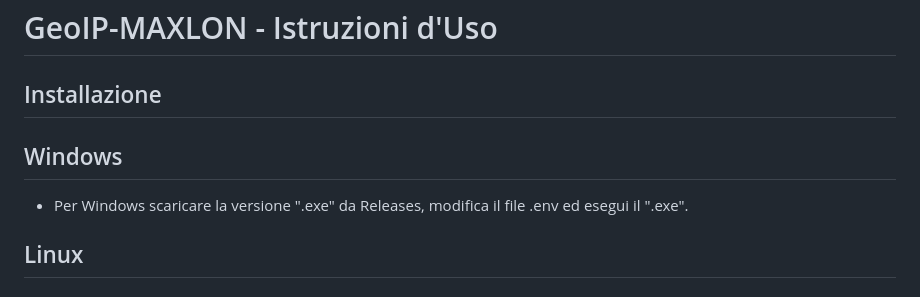
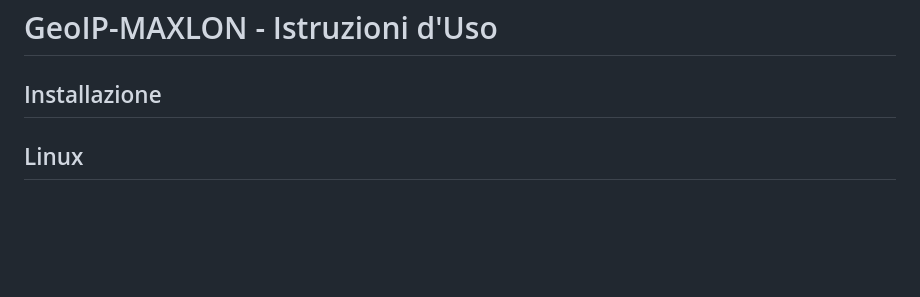
Before and after one commit to MaxlonPlay/GeoIP-MAXLON, a Markdown page: README.md, the part around the change. Drawn GitHub-style; blank space fills up the shorter version.

```diff
--- a/README.md
+++ b/README.md
@@ -34,9 +34,6 @@ La sua architettura è ottimizzata per la velocità, caricando **tutti i dati ri
 # GeoIP-MAXLON - Istruzioni d'Uso
 
 ## Installazione
-
-## Windows
- - Per Windows scaricare la versione ".exe" da Releases, modifica il file .env ed esegui il ".exe".
 
 ## Linux
 
```
